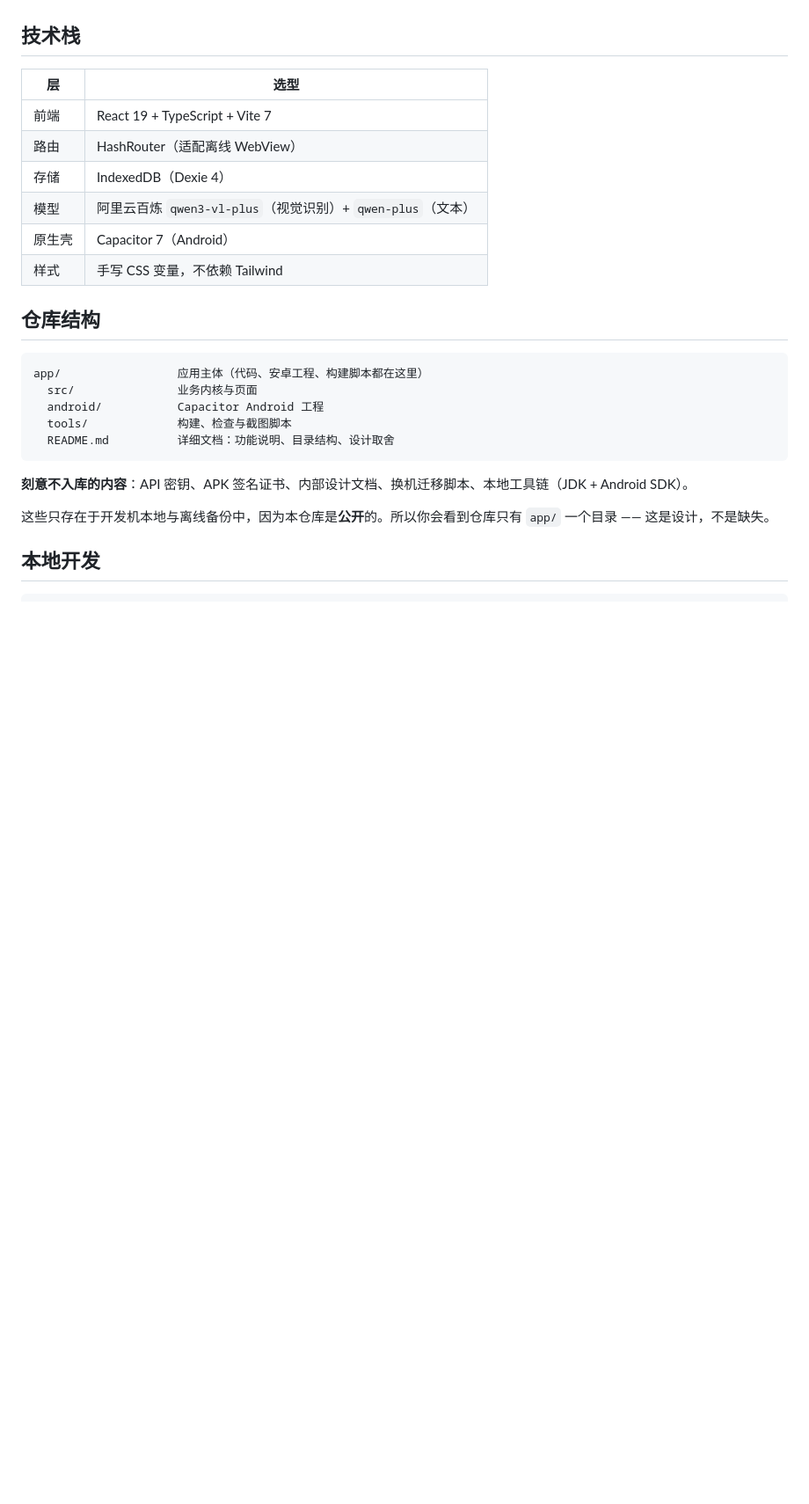
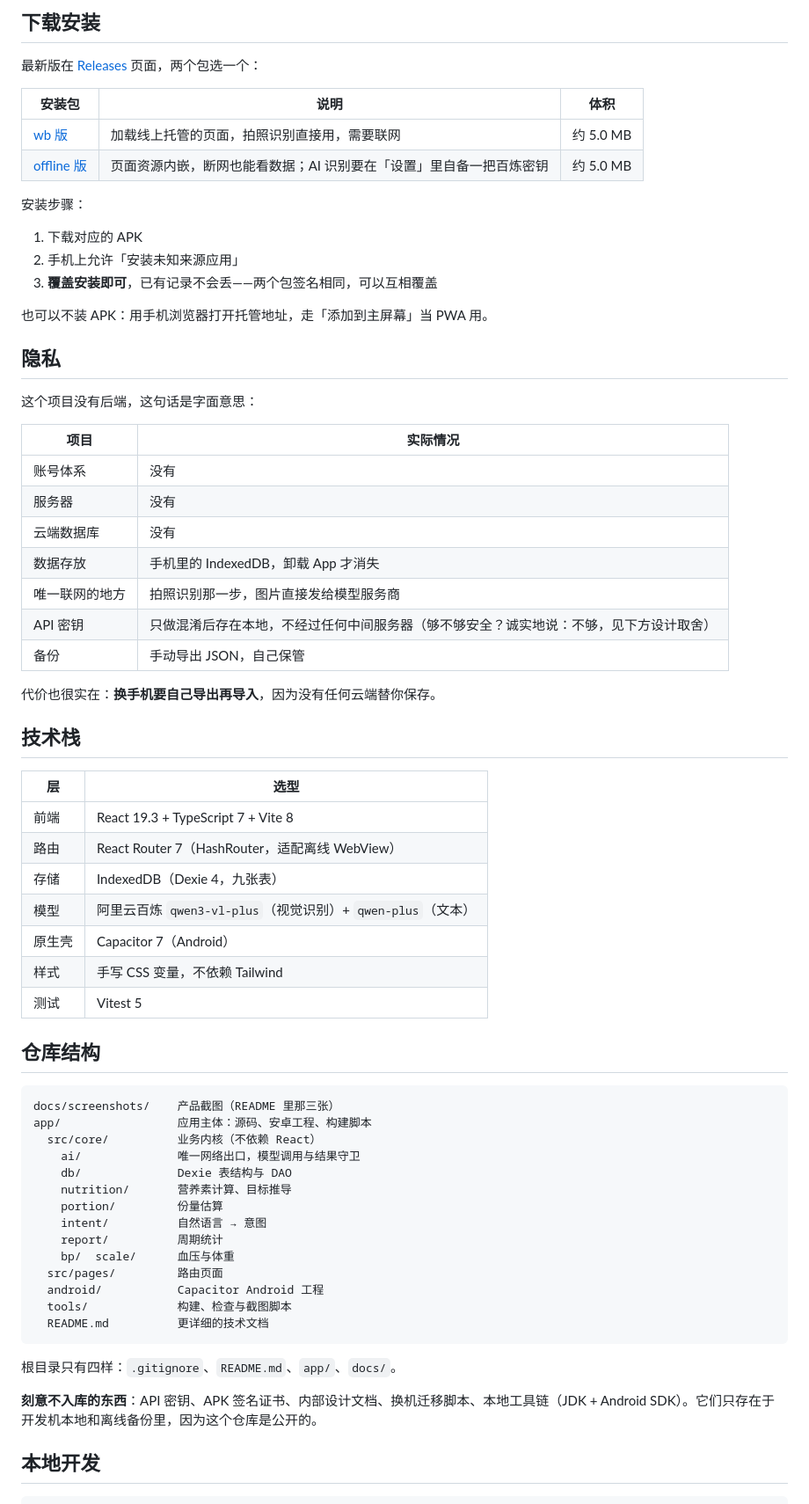
Before and after one commit to nomadz113/foodguide, a Markdown page: README.md, the part around one of its changes. Shown at 88% size. Rendered like a GitHub page; blank space fills up the shorter version.

````diff
--- a/README.md
+++ b/README.md
@@ -18,28 +54,70 @@
+## 下载安装
+
+最新版在 [Releases](https://github.com/nomadz113/foodguide/releases) 页面，两个包选一个：
+
+| 安装包 | 说明 | 体积 |
+|---|---|---|
+| [wb 版](https://github.com/nomadz113/foodguide/releases/download/v0.9.7/haohao-chifan-0.9.7-wb.apk) | 加载线上托管的页面，拍照识别直接用，需要联网 | 约 5.0 MB |
+| [offline 版](https://github.com/nomadz113/foodguide/releases/download/v0.9.7/haohao-chifan-0.9.7-offline.apk) | 页面资源内嵌，断网也能看数据；AI 识别要在「设置」里自备一把百炼密钥 | 约 5.0 MB |
+
+安装步骤：
+
+1. 下载对应的 APK
+2. 手机上允许「安装未知来源应用」
+3. **覆盖安装即可**，已有记录不会丢——两个包签名相同，可以互相覆盖
+
+也可以不装 APK：用手机浏览器打开托管地址，走「添加到主屏幕」当 PWA 用。
+
+## 隐私
+
+这个项目没有后端，这句话是字面意思：
+
+| 项目 | 实际情况 |
+|---|---|
+| 账号体系 | 没有 |
+| 服务器 | 没有 |
+| 云端数据库 | 没有 |
+| 数据存放 | 手机里的 IndexedDB，卸载 App 才消失 |
+| 唯一联网的地方 | 拍照识别那一步，图片直接发给模型服务商 |
+| API 密钥 | 只做混淆后存在本地，不经过任何中间服务器（够不够安全？诚实地说：不够，见下方设计取舍） |
+| 备份 | 手动导出 JSON，自己保管 |
+
+代价也很实在：**换手机要自己导出再导入**，因为没有任何云端替你保存。
 
 ## 技术栈
 
 | 层 | 选型 |
 |---|---|
-| 前端 | React 19 + TypeScript + Vite 7 |
-| 路由 | HashRouter（适配离线 WebView） |
-| 存储 | IndexedDB（Dexie 4） |
+| 前端 | React 19.3 + TypeScript 7 + Vite 8 |
+| 路由 | React Router 7（HashRouter，适配离线 WebView） |
+| 存储 | IndexedDB（Dexie 4，九张表） |
 | 模型 | 阿里云百炼 `qwen3-vl-plus`（视觉识别）+ `qwen-plus`（文本） |
 | 原生壳 | Capacitor 7（Android） |
 | 样式 | 手写 CSS 变量，不依赖 Tailwind |
+| 测试 | Vitest 5 |
 
 ## 仓库结构
 
 ```
-app/                 应用主体（代码、安卓工程、构建脚本都在这里）
-  src/               业务内核与页面
+docs/screenshots/    产品截图（README 里那三张）
+app/                 应用主体：源码、安卓工程、构建脚本
+  src/core/          业务内核（不依赖 React）
+    ai/              唯一网络出口，模型调用与结果守卫
+    db/              Dexie 表结构与 DAO
+    nutrition/       营养素计算、目标推导
+    portion/         份量估算
+    intent/          自然语言 → 意图
+    report/          周期统计
+    bp/  scale/      血压与体重
+  src/pages/         路由页面
   android/           Capacitor Android 工程
   tools/             构建、检查与截图脚本
-  README.md          详细文档：功能说明、目录结构、设计取舍
+  README.md          更详细的技术文档
 ```
 
-**刻意不入库的内容**：API 密钥、APK 签名证书、内部设计文档、换机迁移脚本、本地工具链（JDK + Android SDK）。
+根目录只有四样：`.gitignore`、`README.md`、`app/`、`docs/`。
 
-这些只存在于开发机本地与离线备份中，因为本仓库是**公开**的。所以你会看到仓库只有 `app/` 一个目录 —— 这是设计，不是缺失。
+**刻意不入库的东西**：API 密钥、APK 签名证书、内部设计文档、换机迁移脚本、本地工具链（JDK + Android SDK）。它们只存在于开发机本地和离线备份里，因为这个仓库是公开的。
 
 ## 本地开发
 
````
Also changed, not shown: other parts of README.md (+70 -18 lines), docs/screenshots/profile.png (added), docs/screenshots/stats.png (added), docs/screenshots/today.png (added).
